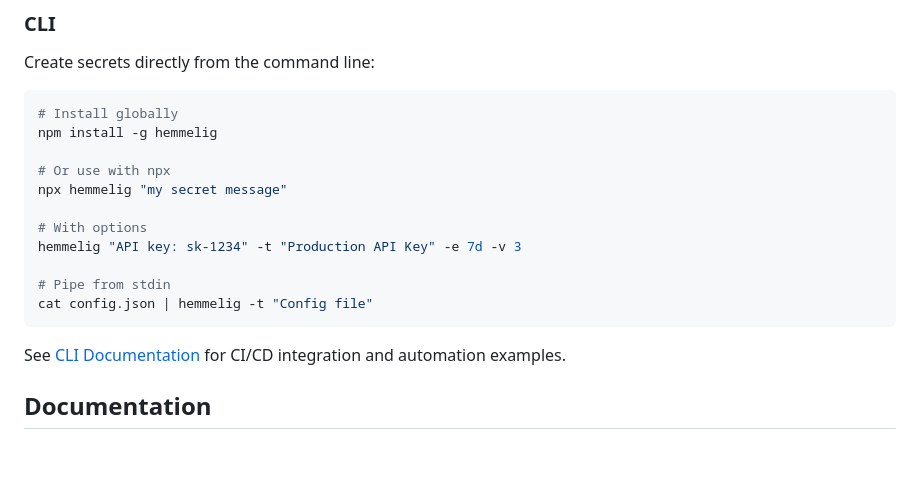
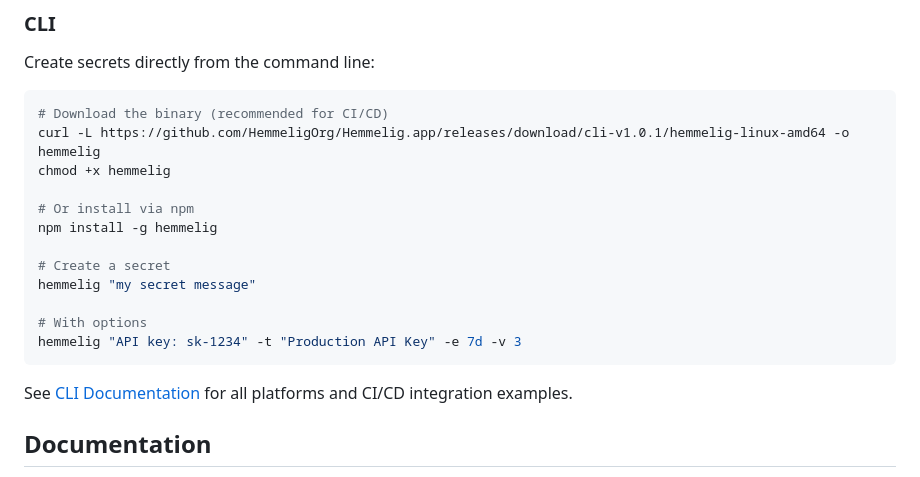
Before and after one commit to HemmeligOrg/Hemmelig.app, a Markdown page: README.md, the part around the change. Rendered like a GitHub page; blank space fills up the shorter version.

````diff
--- a/README.md
+++ b/README.md
@@ -73,20 +73,21 @@ See [Docker Guide](docs/docker.md) for detailed deployment instructions.
 Create secrets directly from the command line:
 
 ```bash
-# Install globally
+# Download the binary (recommended for CI/CD)
+curl -L https://github.com/HemmeligOrg/Hemmelig.app/releases/download/cli-v1.0.1/hemmelig-linux-amd64 -o hemmelig
+chmod +x hemmelig
+
+# Or install via npm
 npm install -g hemmelig
 
-# Or use with npx
-npx hemmelig "my secret message"
+# Create a secret
+hemmelig "my secret message"
 
 # With options
 hemmelig "API key: sk-1234" -t "Production API Key" -e 7d -v 3
-
-# Pipe from stdin
-cat config.json | hemmelig -t "Config file"
 ```
 
-See [CLI Documentation](docs/cli.md) for CI/CD integration and automation examples.
+See [CLI Documentation](docs/cli.md) for all platforms and CI/CD integration examples.
 
 ## Documentation
 
````
